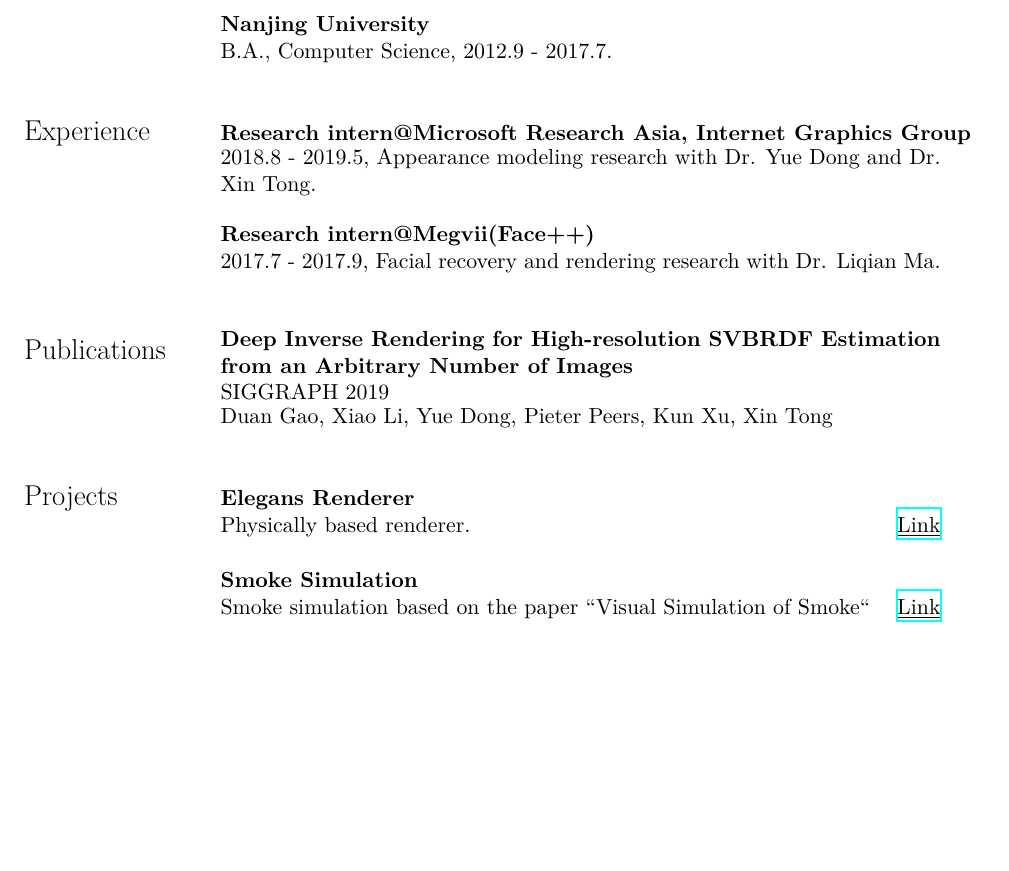
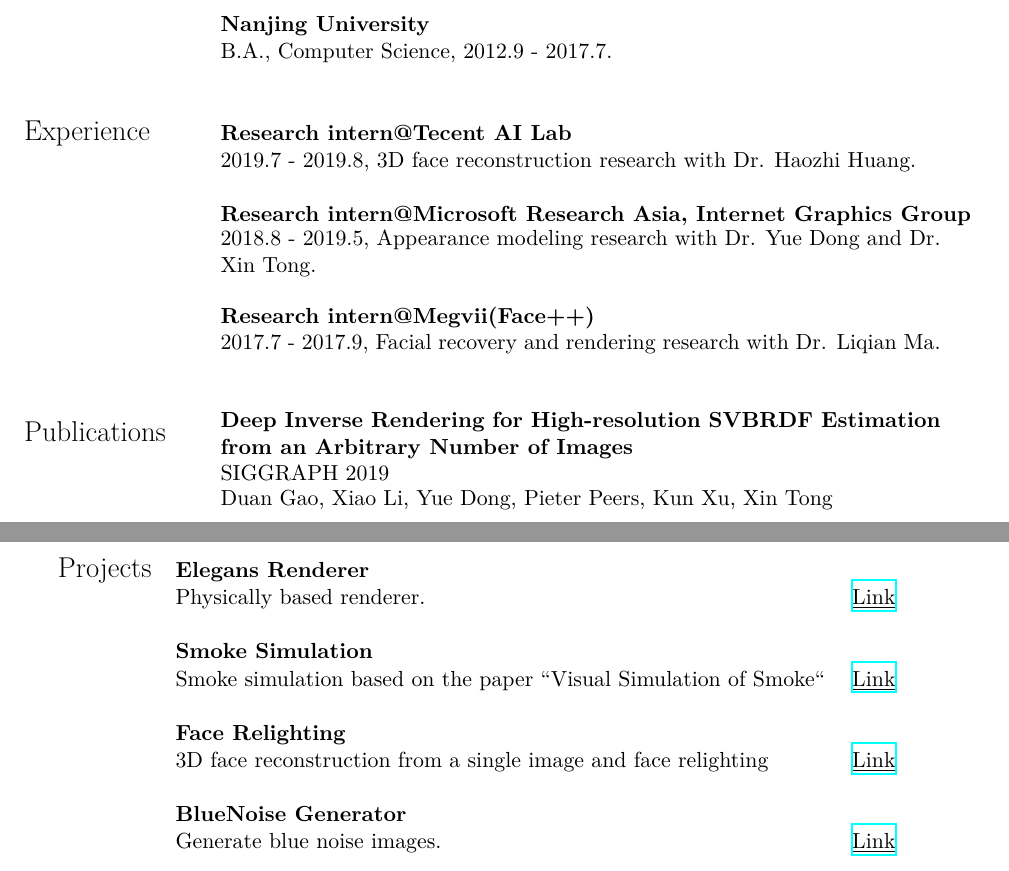
Before and after one commit to gao-duan/gao-duan.github.io, a LaTeX CV (cv/CV_duangao.tex): part of the page before the commit and two parts of pages 1 and 2 of 2 after it, the two joined at a grey line, cut so that both start at the same text, the shorter picture padded with empty space. Compiled offline with XeLaTeX; a missing font is replaced by an installed copy or a similar font.

Commit message:
update cv

```diff
--- a/cv/CV_duangao.tex
+++ b/cv/CV_duangao.tex
@@ -62,7 +62,11 @@
      & B.A., Computer Science, 2012.9 - 2017.7. \\
      & \\
      & \\
- \Large{Experience}    & \textbf{Research intern@Microsoft Research Asia, Internet Graphics Group} \\
+ \Large{Experience}
+ 	& \textbf{Research intern@Tecent AI Lab} \\
+	& \parbox{5.0in}{ 2019.7 - 2019.8, 3D face reconstruction research with Dr. Haozhi Huang.}\\
+ 	& \\
+ 	& \textbf{Research intern@Microsoft Research Asia, Internet Graphics Group} \\
     & \parbox{5.0in}{ 2018.8 - 2019.5, Appearance modeling research with Dr. Yue Dong and Dr. Xin Tong.}\\
     & \\
     & \textbf{Research intern@Megvii(Face++)} \\
@@ -76,4 +80,3 @@
      & \\
   & \\
 
-\Large{Projects}   & \textbf{Elegans Renderer}\\
@@ -80,5 +89,16 @@
+\end{tabular}
+
+% Page 2
+\begin{tabular}{@{} l l}
+\Large{Projects}
+   & \textbf{Elegans Renderer}\\
    & \parbox{5.0in}{Physically based renderer. \hfill \href{https://github.com/gao-duan/Elegans}{\underline{Link}}} \\
    & \\
    & \textbf{Smoke Simulation}\\
    & \parbox{5.0in}{Smoke simulation based on the paper ``Visual Simulation of Smoke`` \hfill \href{https://github.com/gao-duan/SmokeSimulation}{\underline{Link}}} \\
    & \\
+   & \textbf{Face Relighting}\\
+   & \parbox{5.0in}{3D face reconstruction from a single image and face relighting \hfill \href{https://github.com/gao-duan/FaceRelighting}{\underline{Link}}} \\
+   & \\
+   & \textbf{BlueNoise Generator}\\
+   & \parbox{5.0in}{Generate blue noise images. \hfill \href{https://github.com/gao-duan/BlueNoise}{\underline{Link}}} \\
```
Also changed, not shown: cv/CV_duangao.pdf, cv/CV_duangao.tex (17 more changed lines).
